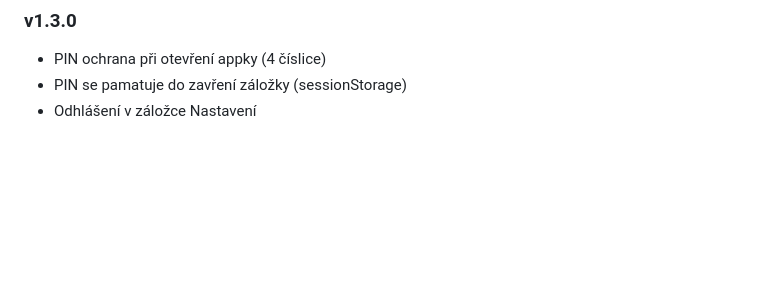
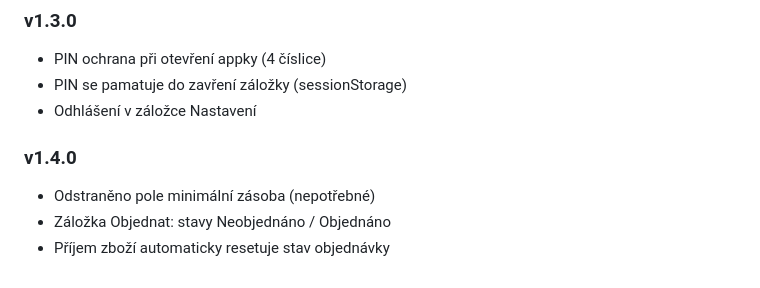
Before and after one commit to PetrBBB/sklad-automat, a Markdown page: README.md, the part around the change. GitHub-like rendering; blank space fills up the shorter version.

```diff
--- a/README.md
+++ b/README.md
@@ -136,3 +136,8 @@ create policy "public access" on history for all using (true) with check (true);
 - PIN ochrana při otevření appky (4 číslice)
 - PIN se pamatuje do zavření záložky (sessionStorage)
 - Odhlášení v záložce Nastavení
+
+### v1.4.0
+- Odstraněno pole minimální zásoba (nepotřebné)
+- Záložka Objednat: stavy Neobjednáno / Objednáno
+- Příjem zboží automaticky resetuje stav objednávky
```
